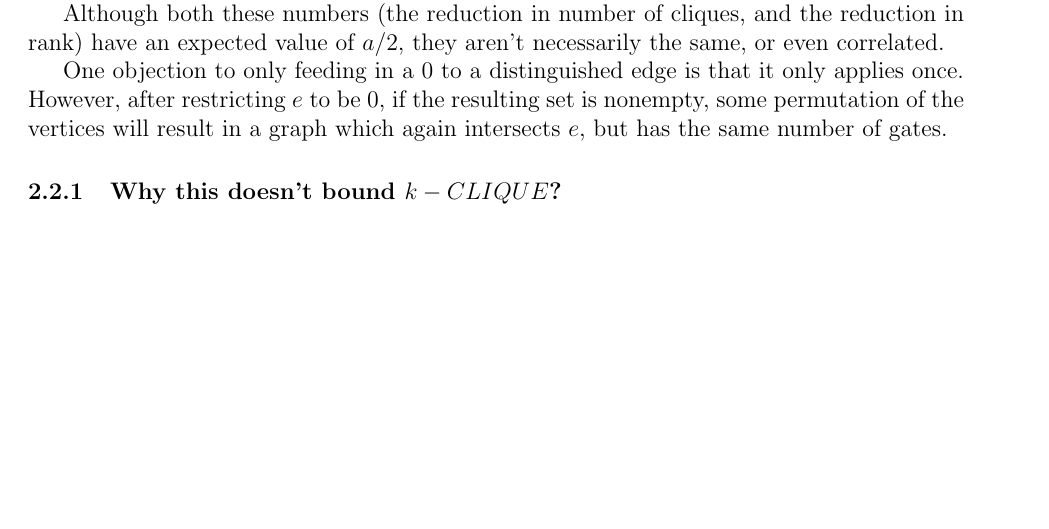
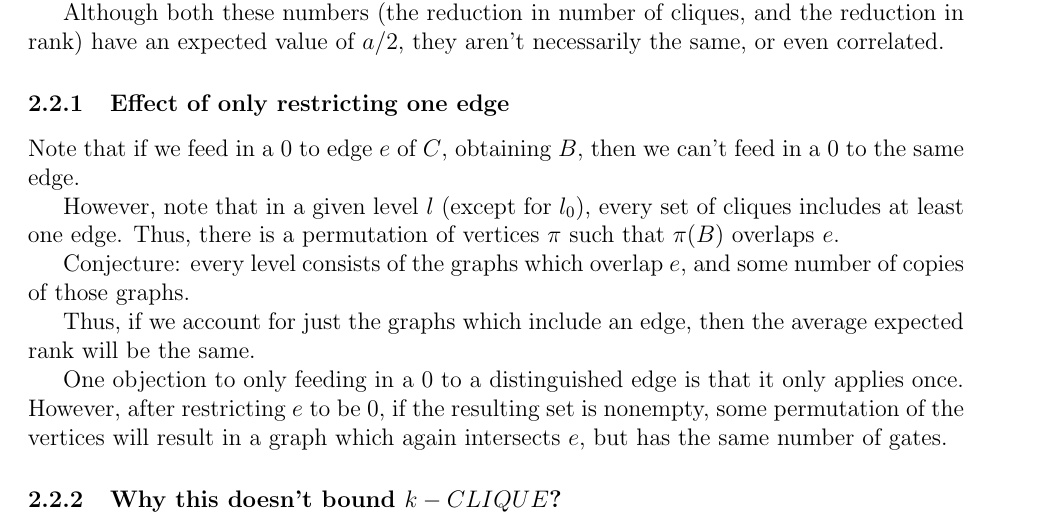
Before and after one commit to joshtburdick/misc, a LaTeX paper (countingBound/countingBound.tex): part of page 7 of 10, cut so that both start at the same text, the shorter picture padded with empty space. Compiled offline with pdfLaTeX.

Commit message:
Sketch argument about counting each level
Also fix Hastad's name.

```diff
--- a/countingBound/countingBound.tex
+++ b/countingBound/countingBound.tex
@@ -342,15 +343,40 @@ implying at least that large a difference in rank.
 
 (FIXME add figure?)
 
+
 Although both these numbers (the reduction in number of cliques, and
 the reduction in rank) have an expected value of $a/2$,
 they aren't necessarily the same, or even correlated.
+
+
+\subsubsection{Effect of only restricting one edge}
+
+Note that if we feed in a 0 to edge $e$ of $C$, obtaining $B$, then
+we can't feed in a 0 to the same edge.
+
+However, note that in a given level $l$ (except for $l_0$),
+every set of cliques includes at least one edge. Thus, there is
+a permutation of vertices $\pi$ such that $\pi(B)$ overlaps $e$.
+
+Conjecture: every level consists of the graphs which overlap $e$,
+and some number of copies of those graphs.
+
+Thus, if we account for just the graphs which include an edge,
+then the average expected rank will be the same.
+
+
+
+
 
 One objection to only feeding in a 0 to a distinguished edge is that
 it only applies once. However, after restricting $e$ to be 0,
 if the resulting set is nonempty,
 some permutation of the vertices will result in a graph which
 again intersects $e$, but has the same number of gates.
+
+
+
+
 
 
 \subsubsection{Why this doesn't bound $k-CLIQUE$?}
```
Also changed, not shown: countingBound/references.bib (+1 -1 lines), countingBound/R/maximal.pdf, countingBound/R/mesh2D.pdf, countingBound/R/overlapping.pdf, countingBound/R/tri1.pdf, countingBound/countingBound.tex (1 more changed lines), 1 other file.
